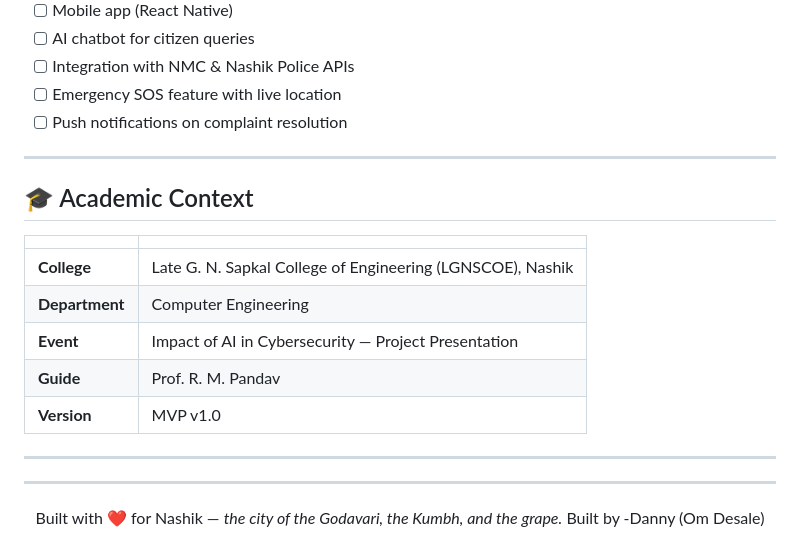
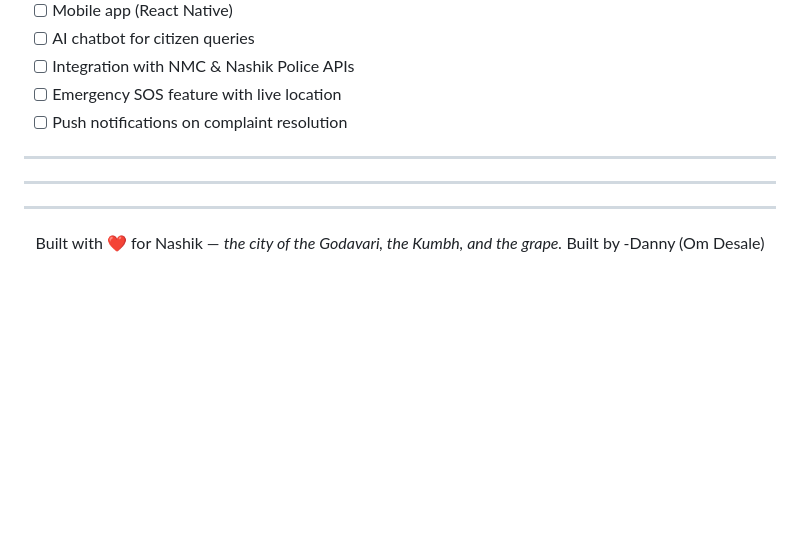
Before and after one commit to omdesale777/smart-city-portal-nashik-v2, a Markdown page: README.md, the part around the change. Rendered like a GitHub page; blank space fills up the shorter version.

Commit message:
Revise README for project overview and setup instructions
Updated the README to reflect project details and structure.

```diff
--- a/README.md
+++ b/README.md
@@ -213,16 +213,6 @@ FRONTEND_URL=http://localhost:5500
 
 ---
 
-## 🎓 Academic Context
-
-| | |
-|--|--|
-| **College** | Late G. N. Sapkal College of Engineering (LGNSCOE), Nashik |
-| **Department** | Computer Engineering |
-| **Event** | Impact of AI in Cybersecurity — Project Presentation |
-| **Guide** | Prof. R. M. Pandav |
-| **Version** | MVP v1.0 |
-
 ---
 
 
```
